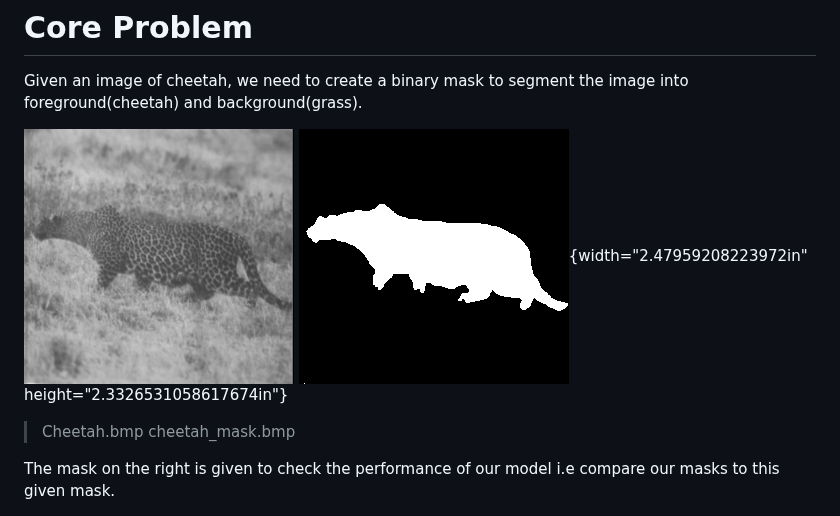
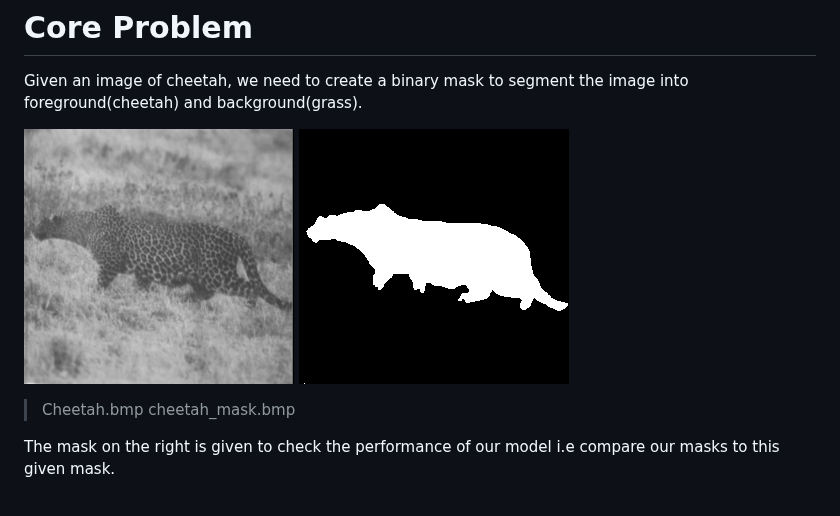
Before and after one commit to Kum-Aman/Cute-ask, a Markdown page: README.md, the part around the change. Rendered like a GitHub page.

```diff
--- a/README.md
+++ b/README.md
@@ -12,8 +12,7 @@ the image into foreground(cheetah) and background(grass).
 ![A cheetah in a field Description automatically
 generated](vertopal_4a86ab8f50ea4ec088e9268a9851090b/media/image1.png) ![A white silhouette of a rat Description
 automatically
-generated](vertopal_4a86ab8f50ea4ec088e9268a9851090b/media/image2.png){width="2.47959208223972in"
-height="2.3326531058617674in"}
+generated](vertopal_4a86ab8f50ea4ec088e9268a9851090b/media/image2.png)
 
 > Cheetah.bmp cheetah_mask.bmp
 
```
